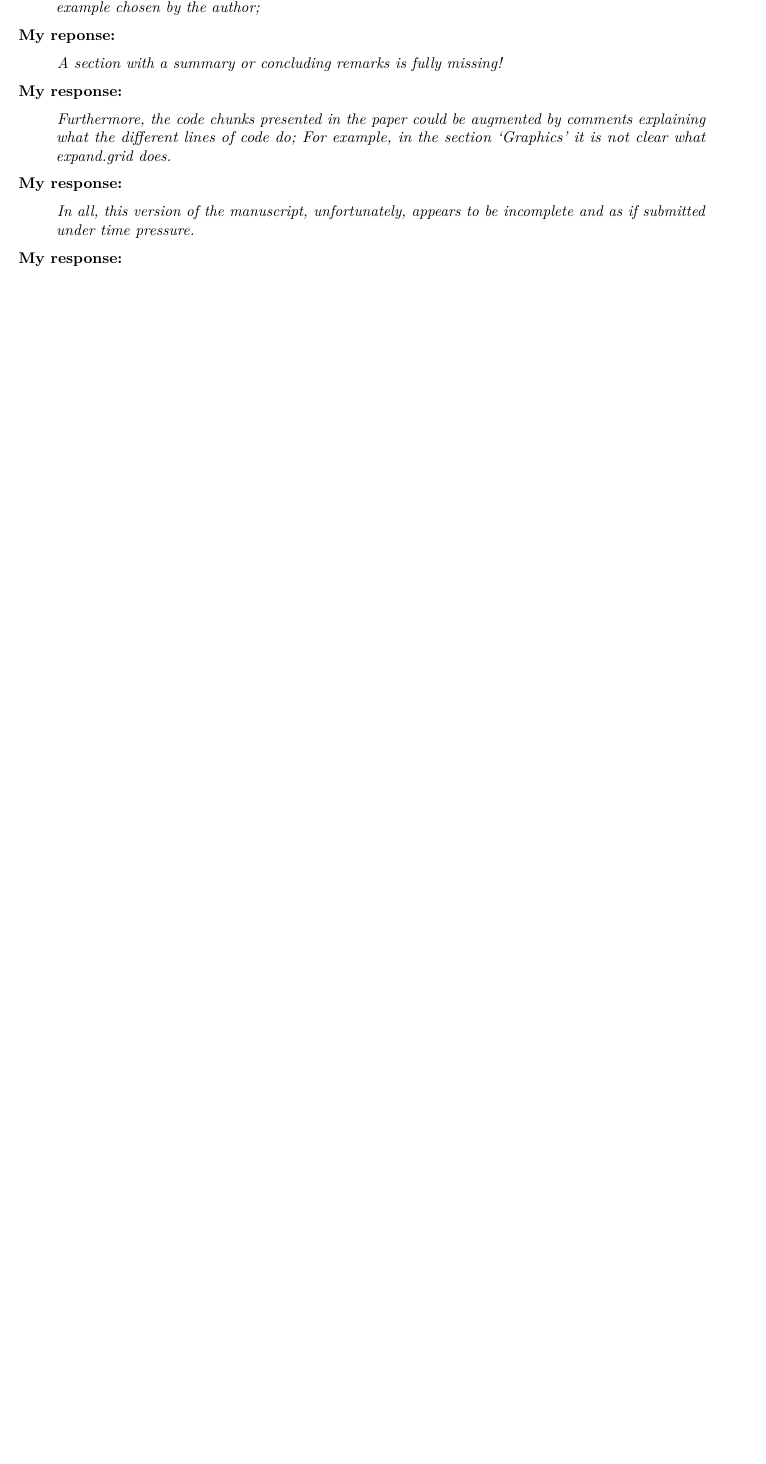
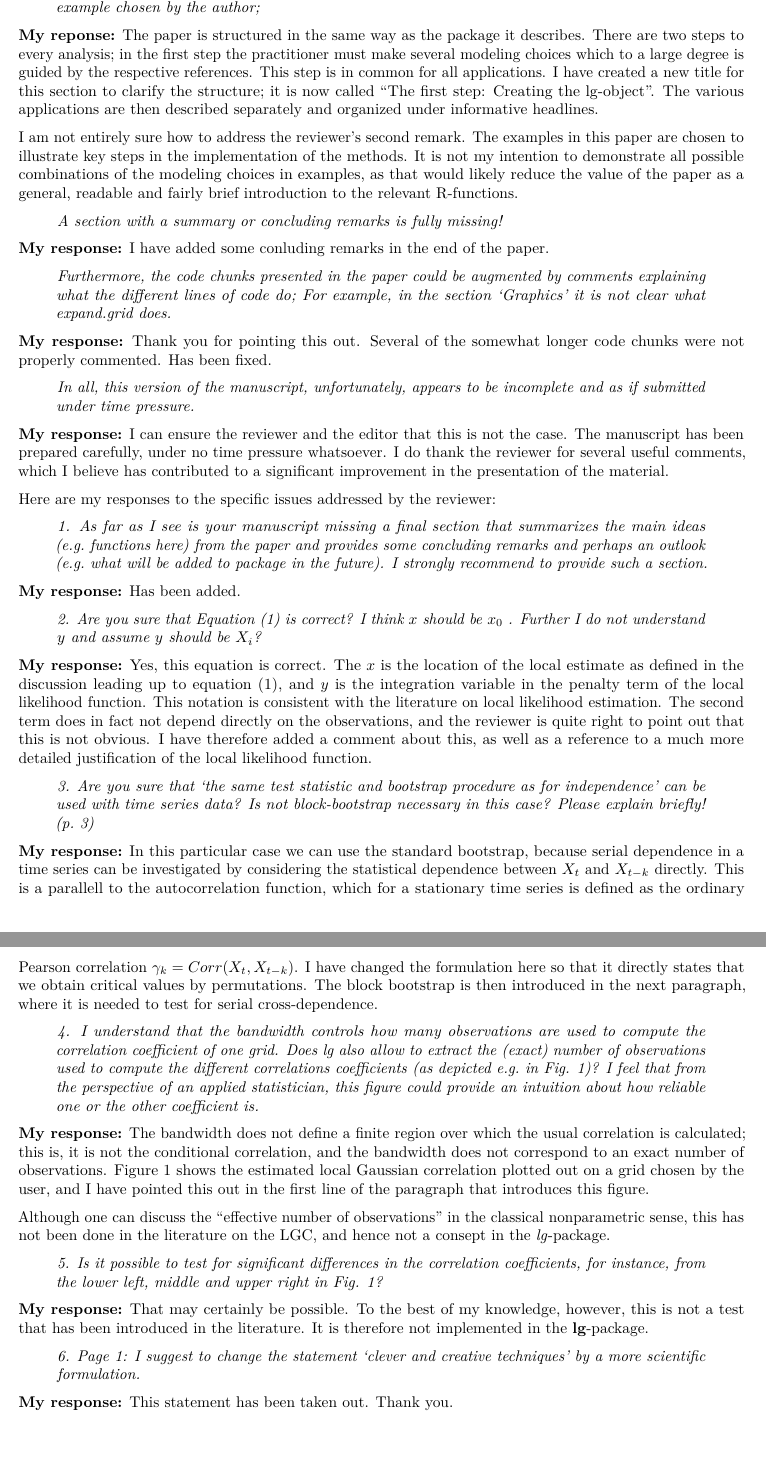
Before and after one commit to hotneim/lg-paper, an R Markdown document (response/response.Rmd): part of page 2 of 2 before the commit and two parts of pages 2 and 3 of 3 after it, the two joined at a grey line, cut so that both start at the same text, the shorter picture padded with empty space. The pictures show the output file response/response.pdf that the author committed with the source.

Commit message:
First pass of revision

```diff
--- a/response/response.Rmd
+++ b/response/response.Rmd
@@ -35,16 +35,46 @@ I am very grateful to the Editor of *The R Journal* for considering this paper f
 
 > *Also, the whole manuscript is not well-structured: The section with the illustration of the lg package is called ‘The lg-object’ and more importantly is confusing since, for instance, all three different estimation methods implemented are outlined, although not necessary for the (empirical) example chosen by the author;*
 
-**My reponse:**
+**My reponse:** The paper is structured in the same way as the package it describes. There are two steps to every analysis; in the first step the practitioner must make several modeling choices which to a large degree is guided by the respective references. This step is in common for all applications. I have created a new title for this section to clarify the structure; it is now called "The first step: Creating the lg-object". The various applications are then described separately and organized under informative headlines.
+
+I am not entirely sure how to address the reviewer's second remark. The examples in this paper are chosen to illustrate key steps in the implementation of the methods. It is not my intention to demonstrate all possible combinations of the modeling choices in examples, as that would likely reduce the value of the paper as a general, readable and fairly brief introduction to the relevant R-functions.
 
 > *A section with a summary or concluding remarks is fully missing!*
 
-**My response:**
+**My response:** I have added some conluding remarks in the end of the paper.
 
 > *Furthermore, the code chunks presented in the paper could be augmented by comments explaining what the different lines of code do; For example, in the section ‘Graphics’ it is not clear what expand.grid does.*
 
-**My response:**
+**My response:** Thank you for pointing this out. Several of the somewhat longer code chunks were not properly commented. Has been fixed.
 
 > *In all, this version of the manuscript, unfortunately, appears to be incomplete and as if submitted under time pressure.*
 
-**My response:**
+**My response:** I can ensure the reviewer and the editor that this is not the case. The manuscript has been prepared carefully, under no time pressure whatsoever. I do thank the reviewer for several useful comments, which I believe has contributed to a significant improvement in the presentation of the material.
+
+Here are my responses to the specific issues addressed by the reviewer:
+
+> *1. As far as I see is your manuscript missing a final section that summarizes the main ideas (e.g. functions here) from the paper and provides some concluding remarks and perhaps an outlook (e.g. what will be added to package in the future). I strongly recommend to provide such a section.*
+
+**My response:** Has been added.
+
+> *2. Are you sure that Equation (1) is correct? I think $x$ should be $x_0$ . Further I do not understand $y$ and assume $y$ should be $X_i$?*
+
+**My response:** Yes, this equation is correct. The $x$ is the location of the local estimate as defined in the discussion leading up to equation (1), and $y$ is the integration variable in the penalty term of the local likelihood function. This notation is consistent with the literature on local likelihood estimation. The second term does in fact not depend directly on the observations, and the reviewer is quite right to point out that this is not obvious. I have therefore added a comment about this, as well as a reference to a much more detailed justification of the local likelihood function.
+
+> *3. Are you sure that ‘the same test statistic and bootstrap procedure as for independence’ can be used with time series data? Is not block-bootstrap necessary in this case? Please explain briefly! (p. 3)*
+
+**My response:** In this particular case we can use the standard bootstrap, because serial dependence in a time series can be investigated by considering the statistical dependence between $X_t$ and $X_{t-k}$ directly. This is a parallell to the autocorrelation function, which for a stationary time series is defined as the ordinary Pearson correlation $\gamma_k = Corr(X_t, X_{t-k})$. I have changed the formulation here so that it directly states that we obtain critical values by permutations. The block bootstrap is then introduced in the next paragraph, where it is needed to test for serial cross-dependence.
+
+> *4. I understand that the bandwidth controls how many observations are used to compute the correlation coefficient of one grid. Does lg also allow to extract the (exact) number of observations used to compute the different correlations coefficients (as depicted e.g. in Fig. 1)? I feel that from the perspective of an applied statistician, this figure could provide an intuition about how reliable one or the other coefficient is.*
+
+**My response:** The bandwidth does not define a finite region over which the usual correlation is calculated; this is, it is not the conditional correlation, and the bandwidth does not correspond to an exact number of observations. Figure 1 shows the estimated local Gaussian correlation plotted out on a grid chosen by the user, and I have pointed this out in the first line of the paragraph that introduces this figure.
+
+Although one can discuss the "effective number of observations" in the classical nonparametric sense, this has not been done in the literature on the LGC, and hence not a consept in the *lg*-package.
+
+> *5. Is it possible to test for significant differences in the correlation coefficients, for instance, from the lower left, middle and upper right in Fig. 1?*
+
+**My response:** That may certainly be possible. To the best of my knowledge, however, this is not a test that has been introduced in the literature. It is therefore not implemented in the **lg**-package.
+
+> *6. Page 1: I suggest to change the statement ‘clever and creative techniques’ by a more scientific formulation.*
+
+**My response:** This statement has been taken out. Thank you.
```
Also changed, not shown: RJwrapper.pdf, otneim.tex, response/response.pdf, response/response.Rmd (4 more changed lines), 3 other files.
